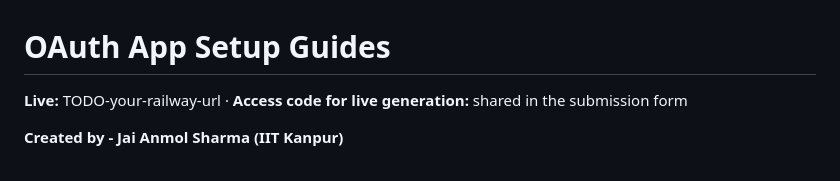
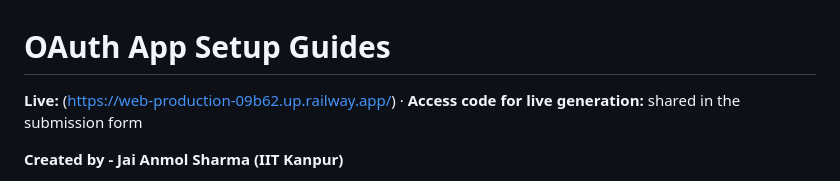
Before and after one commit to jai-techno6/Oauth2-setup-guides, a Markdown page: README.md, the part around the change. GitHub-like rendering.

Commit message:
Update live URL in README

```diff
--- a/README.md
+++ b/README.md
@@ -1,6 +1,6 @@
 # OAuth App Setup Guides
 
-**Live:** TODO-your-railway-url  ·  **Access code for live generation:** shared in the submission form
+**Live:** (https://web-production-09b62.up.railway.app/)  ·  **Access code for live generation:** shared in the submission form
 
 **Created by - Jai Anmol Sharma  (IIT Kanpur)**
 
```
